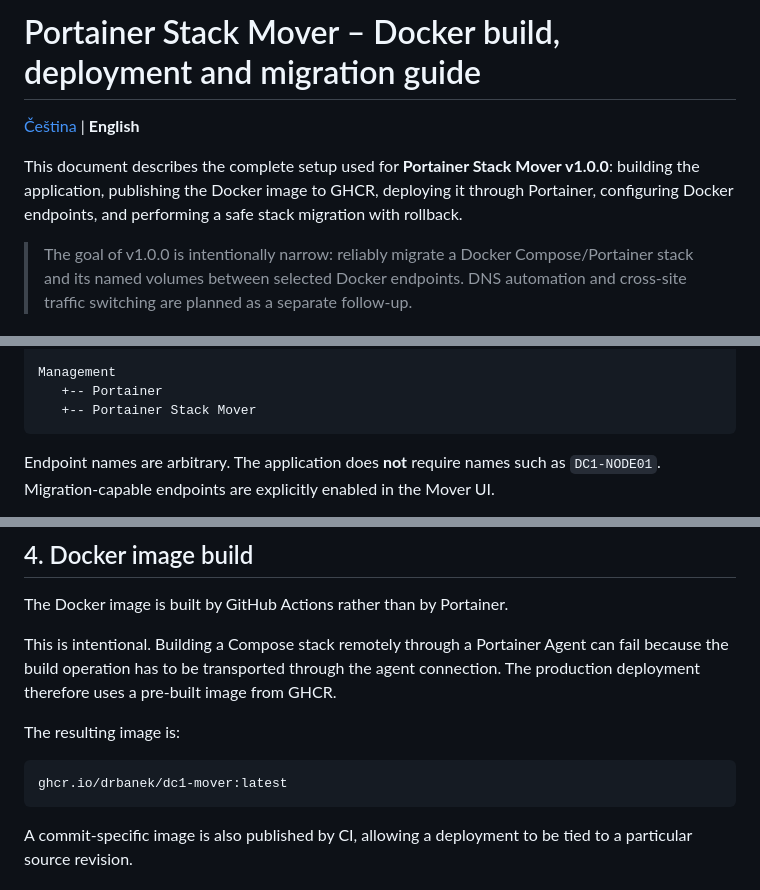
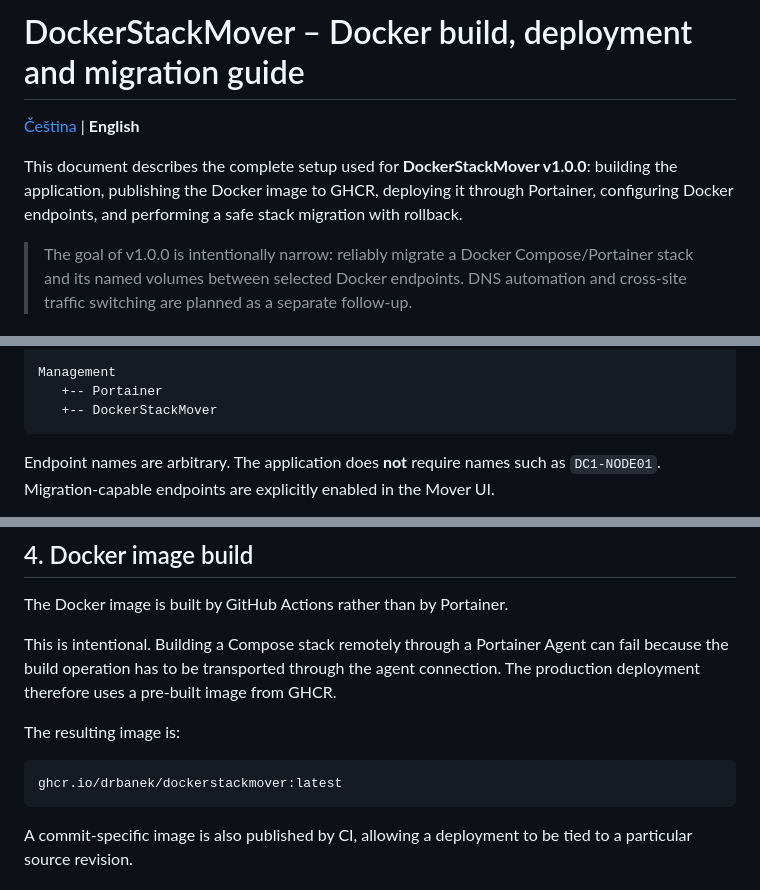
Before and after one commit to Drbanek/DC1-mover, a Markdown page: docs/DOCKER-BUILD-DEPLOY.md, 3 parts joined by grey strips. GitHub-like rendering.

Commit message:
rename: update docs/DOCKER-BUILD-DEPLOY.md to DockerStackMover

````diff
--- a/docs/DOCKER-BUILD-DEPLOY.md
+++ b/docs/DOCKER-BUILD-DEPLOY.md
@@ -1,8 +1,8 @@
-# Portainer Stack Mover – Docker build, deployment and migration guide
+# DockerStackMover – Docker build, deployment and migration guide
 
 [Čeština](KOMPILACE-DOCKER.md) | **English**
 
-This document describes the complete setup used for **Portainer Stack Mover v1.0.0**: building the application, publishing the Docker image to GHCR, deploying it through Portainer, configuring Docker endpoints, and performing a safe stack migration with rollback.
+This document describes the complete setup used for **DockerStackMover v1.0.0**: building the application, publishing the Docker image to GHCR, deploying it through Portainer, configuring Docker endpoints, and performing a safe stack migration with rollback.
 
 > The goal of v1.0.0 is intentionally narrow: reliably migrate a Docker Compose/Portainer stack and its named volumes between selected Docker endpoints. DNS automation and cross-site traffic switching are planned as a separate follow-up.
 
@@ -25,7 +25,7 @@ Internet
 
 Management
    +-- Portainer
-   +-- Portainer Stack Mover
+   +-- DockerStackMover
 ```
 
 Endpoint names are arbitrary. The application does **not** require names such as `DC1-NODE01`. Migration-capable endpoints are explicitly enabled in the Mover UI.
@@ -77,7 +77,7 @@ This is intentional. Building a Compose stack remotely through a Portainer Agent
 The resulting image is:
 
 ```text
-ghcr.io/drbanek/dc1-mover:latest
+ghcr.io/drbanek/dockerstackmover:latest
 ```
 
 A commit-specific image is also published by CI, allowing a deployment to be tied to a particular source revision.
````
Also changed, not shown: other parts of docs/DOCKER-BUILD-DEPLOY.md (+3 -3 lines).
